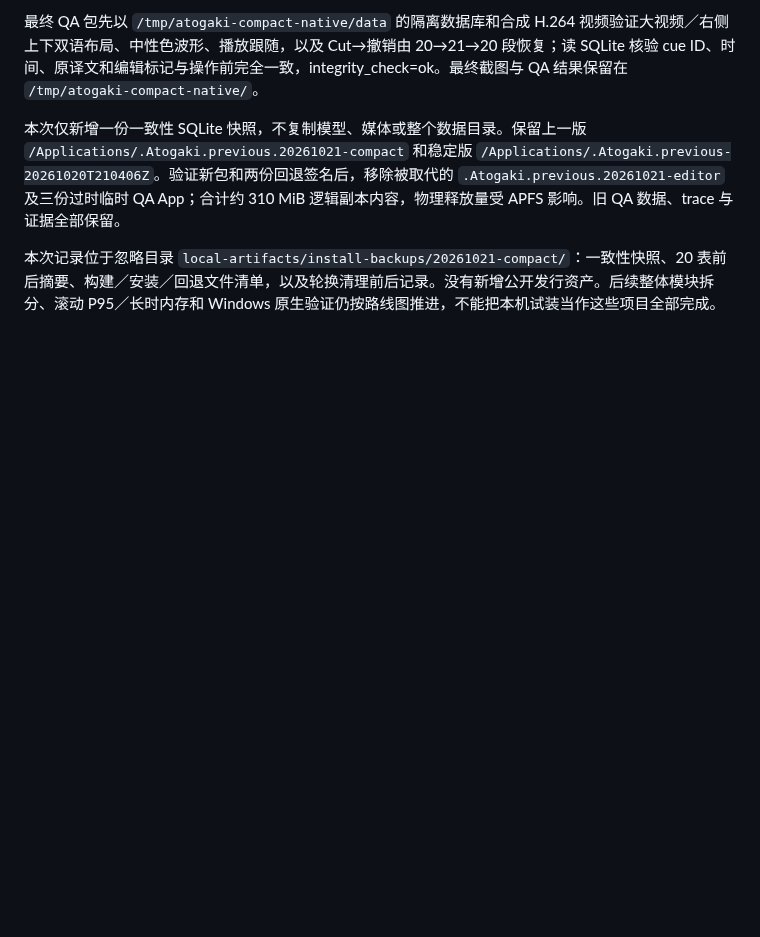
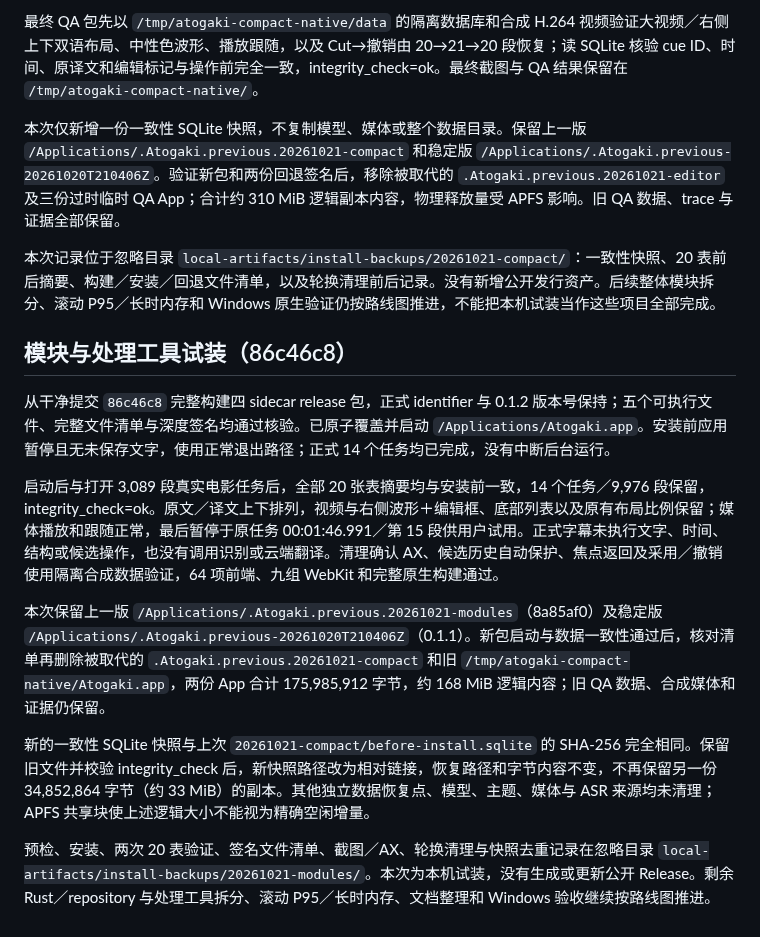
Before and after one commit to chai-yinfeng/Atogaki_Subtitle, a Markdown page: docs/local-editor-installation.md, the part around the change. Drawn GitHub-style; blank space fills up the shorter version.

Commit message:
Record modular editor local installation and bounded backup rotation

```diff
--- a/docs/local-editor-installation.md
+++ b/docs/local-editor-installation.md
@@ -35,3 +35,15 @@
 本次仅新增一份一致性 SQLite 快照，不复制模型、媒体或整个数据目录。保留上一版 `/Applications/.Atogaki.previous.20261021-compact` 和稳定版 `/Applications/.Atogaki.previous-20261020T210406Z`。验证新包和两份回退签名后，移除被取代的 `.Atogaki.previous.20261021-editor` 及三份过时临时 QA App；合计约 310 MiB 逻辑副本内容，物理释放量受 APFS 影响。旧 QA 数据、trace 与证据全部保留。
 
 本次记录位于忽略目录 `local-artifacts/install-backups/20261021-compact/`：一致性快照、20 表前后摘要、构建／安装／回退文件清单，以及轮换清理前后记录。没有新增公开发行资产。后续整体模块拆分、滚动 P95／长时内存和 Windows 原生验证仍按路线图推进，不能把本机试装当作这些项目全部完成。
+
+## 模块与处理工具试装（86c46c8）
+
+从干净提交 `86c46c8` 完整构建四 sidecar release 包，正式 identifier 与 0.1.2 版本号保持；五个可执行文件、完整文件清单与深度签名均通过核验。已原子覆盖并启动 `/Applications/Atogaki.app`。安装前应用暂停且无未保存文字，使用正常退出路径；正式 14 个任务均已完成，没有中断后台运行。
+
+启动后与打开 3,089 段真实电影任务后，全部 20 张表摘要均与安装前一致，14 个任务／9,976 段保留，integrity_check=ok。原文／译文上下排列，视频与右侧波形＋编辑框、底部列表以及原有布局比例保留；媒体播放和跟随正常，最后暂停于原任务 00:01:46.991／第 15 段供用户试用。正式字幕未执行文字、时间、结构或候选操作，也没有调用识别或云端翻译。清理确认 AX、候选历史自动保护、焦点返回及采用／撤销使用隔离合成数据验证，64 项前端、九组 WebKit 和完整原生构建通过。
+
+本次保留上一版 `/Applications/.Atogaki.previous.20261021-modules`（8a85af0）及稳定版 `/Applications/.Atogaki.previous-20261020T210406Z`（0.1.1）。新包启动与数据一致性通过后，核对清单再删除被取代的 `.Atogaki.previous.20261021-compact` 和旧 `/tmp/atogaki-compact-native/Atogaki.app`，两份 App 合计 175,985,912 字节，约 168 MiB 逻辑内容；旧 QA 数据、合成媒体和证据仍保留。
+
+新的一致性 SQLite 快照与上次 `20261021-compact/before-install.sqlite` 的 SHA-256 完全相同。保留旧文件并校验 integrity_check 后，新快照路径改为相对链接，恢复路径和字节内容不变，不再保留另一份 34,852,864 字节（约 33 MiB）的副本。其他独立数据恢复点、模型、主题、媒体与 ASR 来源均未清理；APFS 共享块使上述逻辑大小不能视为精确空闲增量。
+
+预检、安装、两次 20 表验证、签名文件清单、截图／AX、轮换清理与快照去重记录在忽略目录 `local-artifacts/install-backups/20261021-modules/`。本次为本机试装，没有生成或更新公开 Release。剩余 Rust／repository 与处理工具拆分、滚动 P95／长时内存、文档整理和 Windows 验收继续按路线图推进。
```
Also changed, not shown: docs/roadmap.md (+2 -1 lines).
